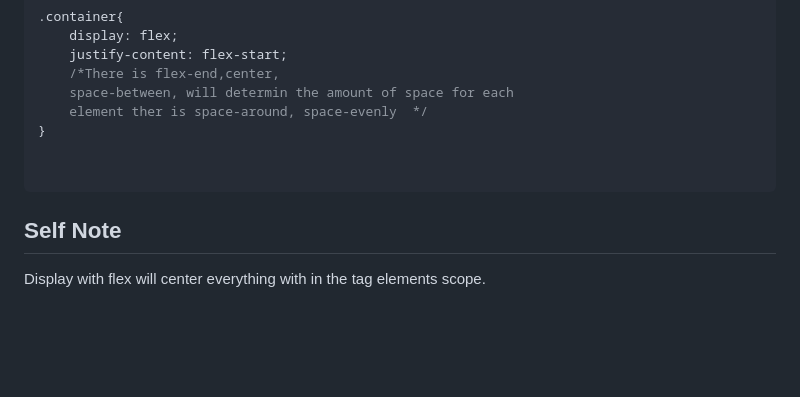
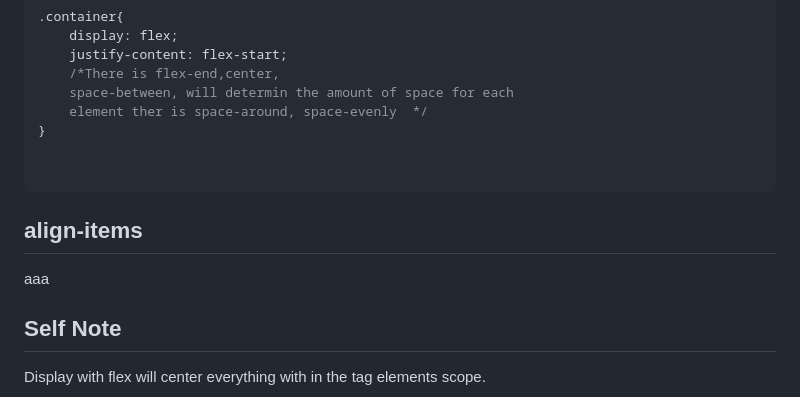
Before and after one commit to Angel086/ReactLearning, a Markdown page: Notes/cssNotes.md, the part around the change. Rendered like a GitHub page; blank space fills up the shorter version.

Commit message:
Seeing if it will updated

````diff
--- a/Notes/cssNotes.md
+++ b/Notes/cssNotes.md
@@ -491,6 +491,11 @@ This is used on containers (main element containting dives and such) that will l
 
 ```
 
+align-items
+---------------------------------
+
+aaa
+
 Self Note
 -----------------------------------
 Display with flex will center everything with in the tag elements scope.
````
